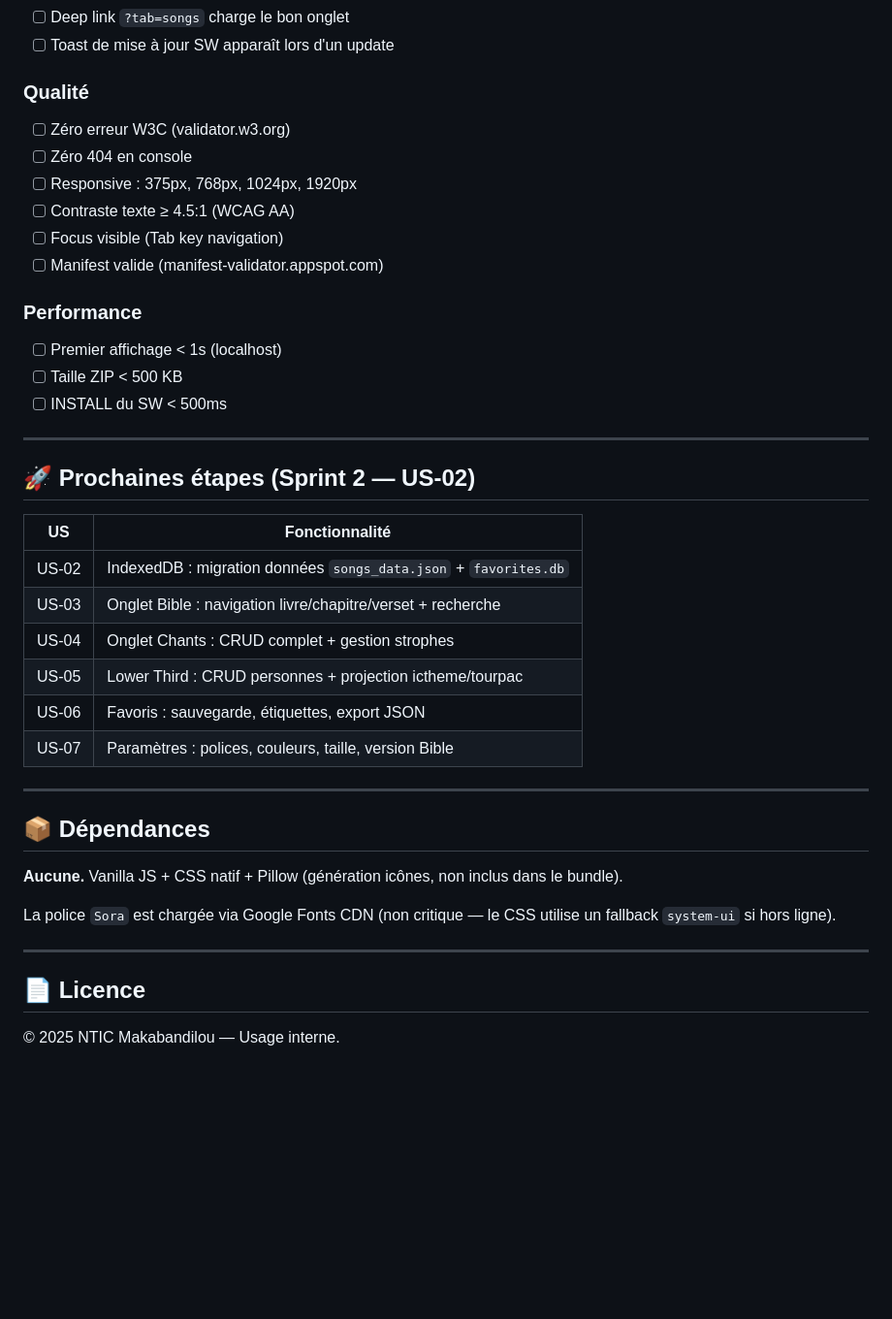
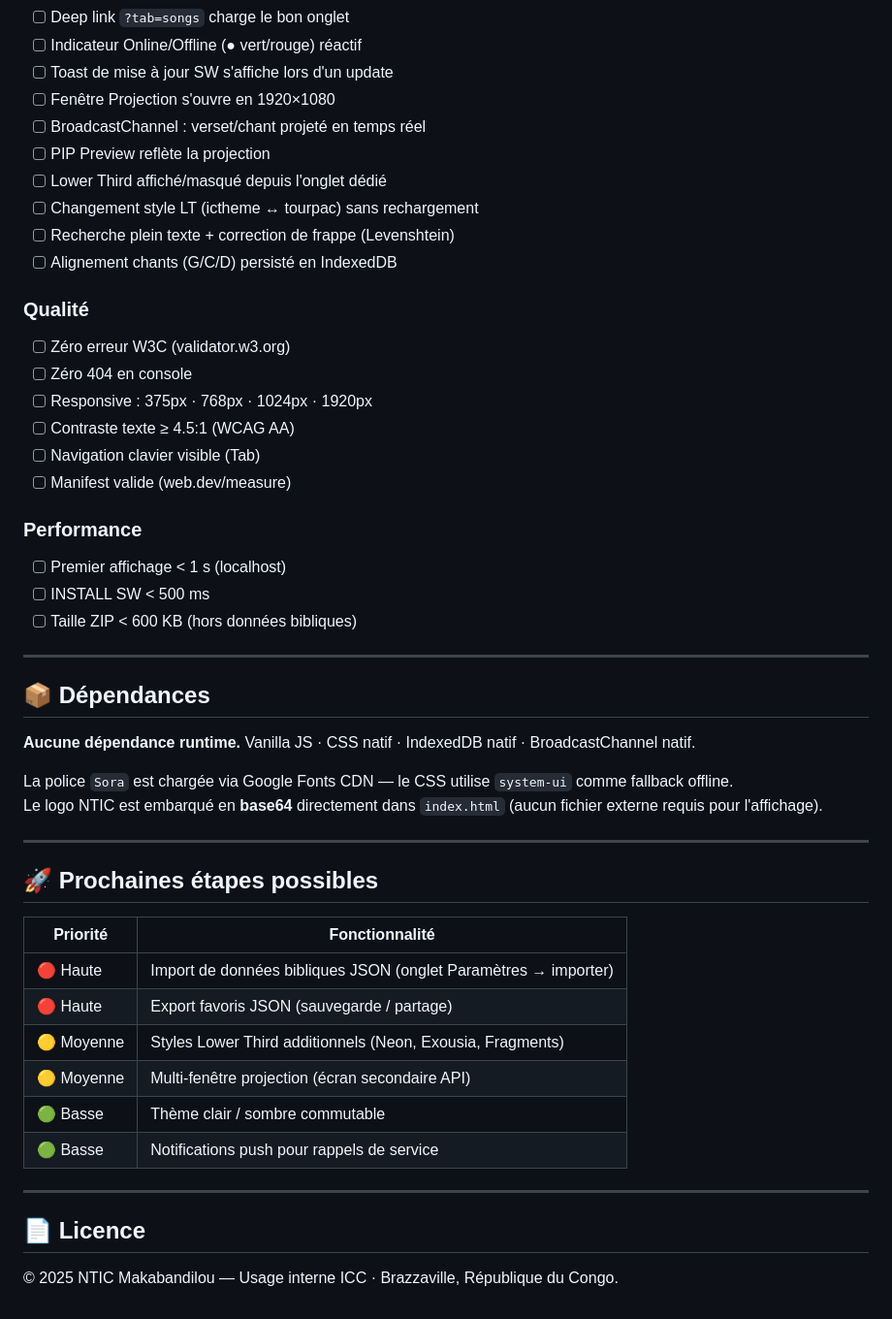
Before and after one commit to mombondooscar-droid/NTIC-Bible-Projector, a Markdown page: README.md, the part around one of its changes. Shown at 97% size. Drawn GitHub-style; blank space fills up the shorter version.

```diff
--- a/README.md
+++ b/README.md
@@ -115,43 +160,51 @@ pwa-bible-projector-sprint1/
 - [ ] Deep link `?tab=songs` charge le bon onglet
-- [ ] Toast de mise à jour SW apparaît lors d'un update
+- [ ] Indicateur Online/Offline (● vert/rouge) réactif
+- [ ] Toast de mise à jour SW s'affiche lors d'un update
+- [ ] Fenêtre Projection s'ouvre en 1920×1080
+- [ ] BroadcastChannel : verset/chant projeté en temps réel
+- [ ] PIP Preview reflète la projection
+- [ ] Lower Third affiché/masqué depuis l'onglet dédié
+- [ ] Changement style LT (ictheme ↔ tourpac) sans rechargement
+- [ ] Recherche plein texte + correction de frappe (Levenshtein)
+- [ ] Alignement chants (G/C/D) persisté en IndexedDB
 
 ### Qualité
 - [ ] Zéro erreur W3C (validator.w3.org)
 - [ ] Zéro 404 en console
-- [ ] Responsive : 375px, 768px, 1024px, 1920px
+- [ ] Responsive : 375px · 768px · 1024px · 1920px
 - [ ] Contraste texte ≥ 4.5:1 (WCAG AA)
-- [ ] Focus visible (Tab key navigation)
-- [ ] Manifest valide (manifest-validator.appspot.com)
+- [ ] Navigation clavier visible (Tab)
+- [ ] Manifest valide (web.dev/measure)
 
 ### Performance
-- [ ] Premier affichage < 1s (localhost)
-- [ ] Taille ZIP < 500 KB
-- [ ] INSTALL du SW < 500ms
-
----
-
-## 🚀 Prochaines étapes (Sprint 2 — US-02)
-
-| US | Fonctionnalité |
-|----|----------------|
-| US-02 | IndexedDB : migration données `songs_data.json` + `favorites.db` |
-| US-03 | Onglet Bible : navigation livre/chapitre/verset + recherche |
-| US-04 | Onglet Chants : CRUD complet + gestion strophes |
-| US-05 | Lower Third : CRUD personnes + projection ictheme/tourpac |
-| US-06 | Favoris : sauvegarde, étiquettes, export JSON |
-| US-07 | Paramètres : polices, couleurs, taille, version Bible |
+- [ ] Premier affichage < 1 s (localhost)
+- [ ] INSTALL SW < 500 ms
+- [ ] Taille ZIP < 600 KB (hors données bibliques)
 
 ---
 
 ## 📦 Dépendances
 
-**Aucune.** Vanilla JS + CSS natif + Pillow (génération icônes, non inclus dans le bundle).
+**Aucune dépendance runtime.** Vanilla JS · CSS natif · IndexedDB natif · BroadcastChannel natif.
 
-La police `Sora` est chargée via Google Fonts CDN (non critique — le CSS utilise
-un fallback `system-ui` si hors ligne).
+La police `Sora` est chargée via Google Fonts CDN — le CSS utilise `system-ui` comme fallback offline.
+Le logo NTIC est embarqué en **base64** directement dans `index.html` (aucun fichier externe requis pour l'affichage).
+
+---
+
+## 🚀 Prochaines étapes possibles
+
+| Priorité | Fonctionnalité |
+|----------|----------------|
+| 🔴 Haute | Import de données bibliques JSON (onglet Paramètres → importer) |
+| 🔴 Haute | Export favoris JSON (sauvegarde / partage) |
+| 🟡 Moyenne | Styles Lower Third additionnels (Neon, Exousia, Fragments) |
+| 🟡 Moyenne | Multi-fenêtre projection (écran secondaire API) |
+| 🟢 Basse | Thème clair / sombre commutable |
+| 🟢 Basse | Notifications push pour rappels de service |
 
 ---
 
 ## 📄 Licence
 
-© 2025 NTIC Makabandilou — Usage interne.
+© 2025 NTIC Makabandilou — Usage interne ICC · Brazzaville, République du Congo.
```
Also changed, not shown: other parts of README.md (+109 -64 lines).
